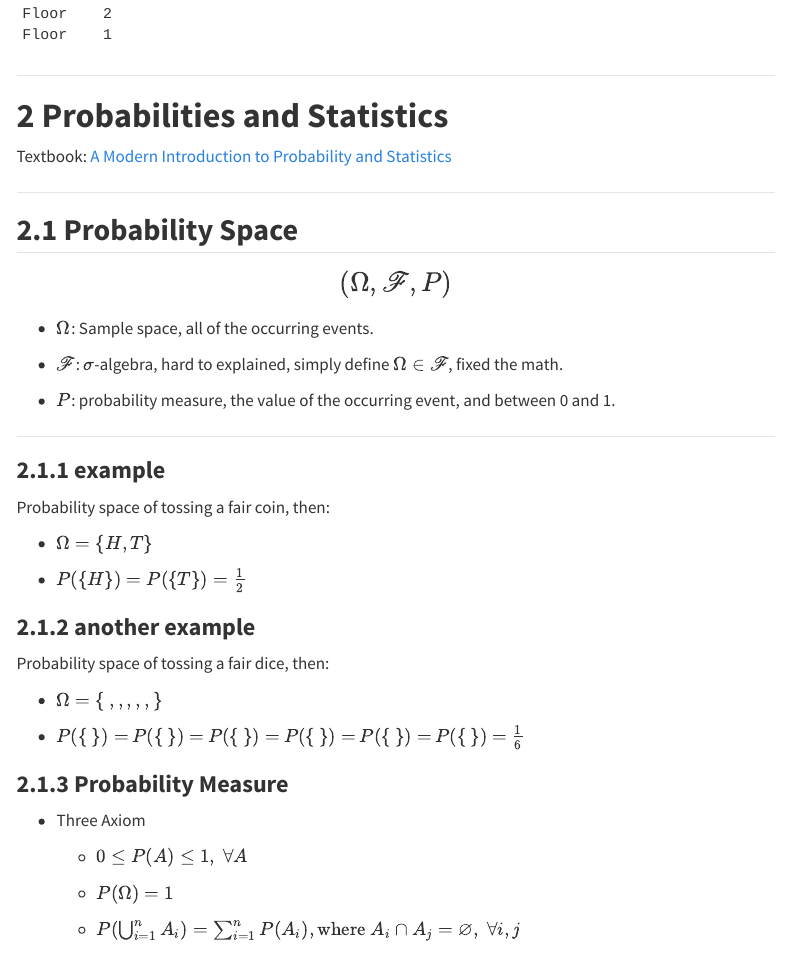
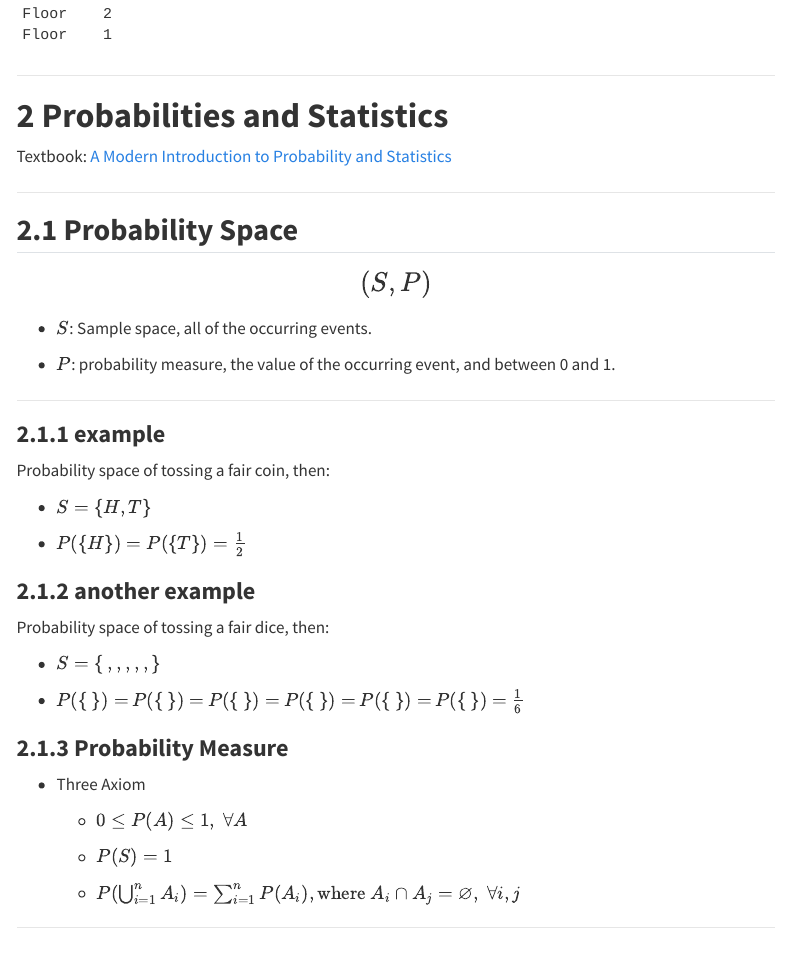
Before and after one commit to YiHsinLu/2024R.io, a Quarto document (Rtutorial.qmd): the page in a window 1100 px wide, from 6920 px down. Rendered offline with R 4.5, knitr and Pandoc in place of Quarto, with nearby package versions; some code elsewhere in the file could not run offline; menus at the side of the page are left out; long lines of code are wrapped.

Commit message:
2024-07-23-3

```diff
--- a/Rtutorial.qmd
+++ b/Rtutorial.qmd
@@ -181,12 +181,10 @@ Textbook: [A Modern Introduction to Probability and Statistics](https://cis.temp
 ## **2.1 Probability Space**
 
 $$
-\Large (\Omega, \mathscr{F}, P)
+\Large (S, P)
 $$
 
--   $\Omega$: Sample space, all of the occurring events.
-
--   $\mathscr{F}$: $\sigma$-algebra, hard to explained, simply define $\Omega\in\mathscr{F}$, fixed the math.
+-   $S$: Sample space, all of the occurring events.
 
 -   $P$: probability measure, the value of the occurring event, and between 0 and 1.
 
@@ -196,7 +194,7 @@ $$
 
 Probability space of tossing a fair coin, then:
 
--   $\Omega = \{H,T\}$
+-   $S = \{H,T\}$
 
 -   $P(\{H\})=P(\{T\})=\frac{1}{2}$
 
@@ -204,7 +202,7 @@ Probability space of tossing a fair coin, then:
 
 Probability space of tossing a fair dice, then:
 
--   $\Omega = \{$ <i class="fa-solid fa-dice-one"></i> $,$ <i class="fa-solid fa-dice-two"></i> $,$ <i class="fa-solid fa-dice-three"></i> $,$ <i class="fa-solid fa-dice-four"></i> $,$ <i class="fa-solid fa-dice-five"></i> $,$ <i class="fa-solid fa-dice-six"></i> $\}$
+-   $S = \{$ <i class="fa-solid fa-dice-one"></i> $,$ <i class="fa-solid fa-dice-two"></i> $,$ <i class="fa-solid fa-dice-three"></i> $,$ <i class="fa-solid fa-dice-four"></i> $,$ <i class="fa-solid fa-dice-five"></i> $,$ <i class="fa-solid fa-dice-six"></i> $\}$
 
 -   $P(\{$ <i class="fa-solid fa-dice-one"></i> $\})=$ $P(\{$ <i class="fa-solid fa-dice-two"></i> $\})=$ $P(\{$ <i class="fa-solid fa-dice-three"></i> $\})=$ $P(\{$ <i class="fa-solid fa-dice-four"></i> $\})=$ $P(\{$ <i class="fa-solid fa-dice-five"></i> $\})=$ $P(\{$ <i class="fa-solid fa-dice-six"></i> $\})=$ $\frac{1}{6}$
 
@@ -214,7 +212,7 @@ Probability space of tossing a fair dice, then:
 
     -   $0\leq P(A)\leq 1,\;\forall A$
 
-    -   $P(\Omega) = 1$
+    -   $P(S) = 1$
 
     -   $P(\bigcup_{i=1}^n A_i)=\sum_{i=1}^n P(A_i), \text{where }A_i\cap A_j=\varnothing,\;\forall i,j$
 
```
Also changed, not shown: README.md, fig/ppt/exp.png (added), fig/ppt/t.png (added).
